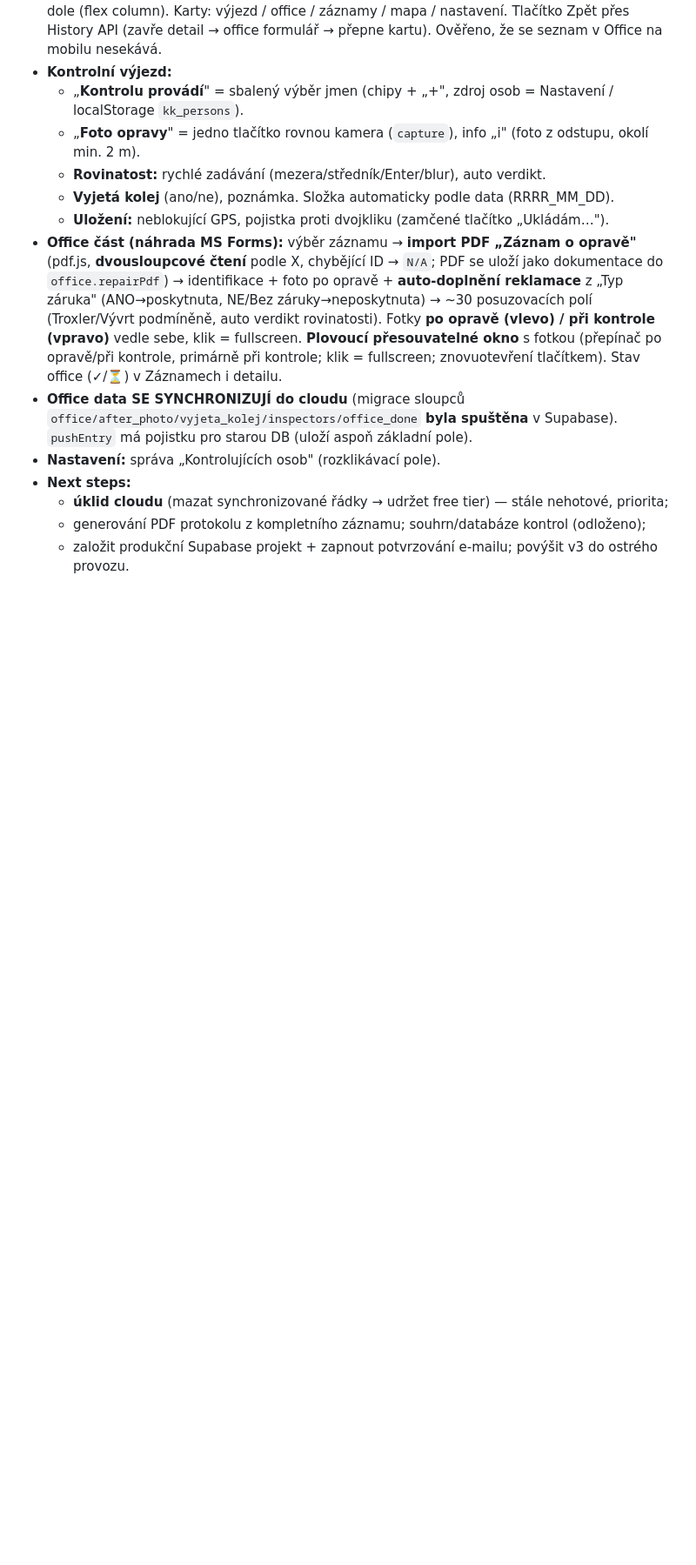
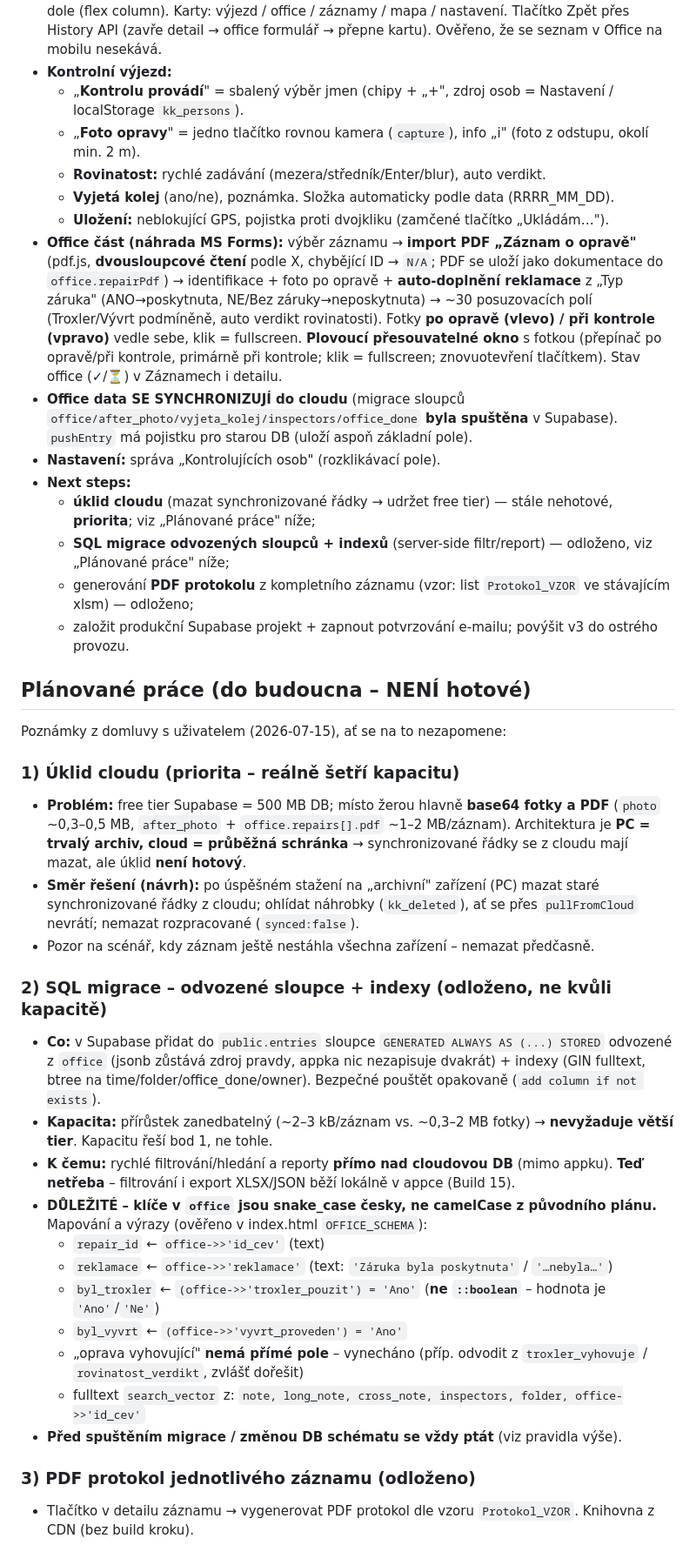
Before and after one commit to jandedek-afk/Kontrola_kvality_v3_test, a Markdown page: CLAUDE.md, the part around the change. Shown at 87% size. Rendered like a GitHub page; blank space fills up the shorter version.

Commit message:
Docs: do CLAUDE.md sekce „Plánované práce" – úklid cloudu (priorita), SQL migrace odvozených sloupců (odloženo, správné snake_case klíče + casty = 'Ano'), PDF protokol
Co-Authored-By: Claude Opus 4.8 (1M context) <noreply@anthropic.com>

```diff
--- a/CLAUDE.md
+++ b/CLAUDE.md
@@ -76,6 +76,31 @@
 - **Office data SE SYNCHRONIZUJÍ do cloudu** (migrace sloupců `office/after_photo/vyjeta_kolej/inspectors/office_done` **byla spuštěna** v Supabase). `pushEntry` má pojistku pro starou DB (uloží aspoň základní pole).
 - **Nastavení:** správa „Kontrolujících osob" (rozklikávací pole).
 - **Next steps:**
-  - **úklid cloudu** (mazat synchronizované řádky → udržet free tier) — stále nehotové, priorita;
-  - generování PDF protokolu z kompletního záznamu; souhrn/databáze kontrol (odloženo);
+  - **úklid cloudu** (mazat synchronizované řádky → udržet free tier) — stále nehotové, **priorita**; viz „Plánované práce" níže;
+  - **SQL migrace odvozených sloupců + indexů** (server-side filtr/report) — odloženo, viz „Plánované práce" níže;
+  - generování **PDF protokolu** z kompletního záznamu (vzor: list `Protokol_VZOR` ve stávajícím xlsm) — odloženo;
   - založit produkční Supabase projekt + zapnout potvrzování e-mailu; povýšit v3 do ostrého provozu.
+
+## Plánované práce (do budoucna – NENÍ hotové)
+Poznámky z domluvy s uživatelem (2026-07-15), ať se na to nezapomene:
+
+### 1) Úklid cloudu (priorita – reálně šetří kapacitu)
+- **Problém:** free tier Supabase = 500 MB DB; místo žerou hlavně **base64 fotky a PDF** (`photo` ~0,3–0,5 MB, `after_photo` + `office.repairs[].pdf` ~1–2 MB/záznam). Architektura je **PC = trvalý archiv, cloud = průběžná schránka** → synchronizované řádky se z cloudu mají mazat, ale úklid **není hotový**.
+- **Směr řešení (návrh):** po úspěšném stažení na „archivní" zařízení (PC) mazat staré synchronizované řádky z cloudu; ohlídat náhrobky (`kk_deleted`), ať se přes `pullFromCloud` nevrátí; nemazat rozpracované (`synced:false`).
+- Pozor na scénář, kdy záznam ještě nestáhla všechna zařízení – nemazat předčasně.
+
+### 2) SQL migrace – odvozené sloupce + indexy (odloženo, ne kvůli kapacitě)
+- **Co:** v Supabase přidat do `public.entries` sloupce `GENERATED ALWAYS AS (...) STORED` odvozené z `office` (jsonb zůstává zdroj pravdy, appka nic nezapisuje dvakrát) + indexy (GIN fulltext, btree na time/folder/office_done/owner). Bezpečné pouštět opakovaně (`add column if not exists`).
+- **Kapacita:** přírůstek zanedbatelný (~2–3 kB/záznam vs. ~0,3–2 MB fotky) → **nevyžaduje větší tier**. Kapacitu řeší bod 1, ne tohle.
+- **K čemu:** rychlé filtrování/hledání a reporty **přímo nad cloudovou DB** (mimo appku). **Teď netřeba** – filtrování i export XLSX/JSON běží lokálně v appce (Build 15).
+- **DŮLEŽITÉ – klíče v `office` jsou snake_case česky, ne camelCase z původního plánu.** Mapování a výrazy (ověřeno v index.html `OFFICE_SCHEMA`):
+  - `repair_id` ← `office->>'id_cev'` (text)
+  - `reklamace` ← `office->>'reklamace'` (text: `'Záruka byla poskytnuta'` / `'…nebyla…'`)
+  - `byl_troxler` ← `(office->>'troxler_pouzit') = 'Ano'` (**ne `::boolean`** – hodnota je `'Ano'`/`'Ne'`)
+  - `byl_vyvrt` ← `(office->>'vyvrt_proveden') = 'Ano'`
+  - „oprava vyhovující" **nemá přímé pole** – vynecháno (příp. odvodit z `troxler_vyhovuje` / `rovinatost_verdikt`, zvlášť dořešit)
+  - fulltext `search_vector` z: `note, long_note, cross_note, inspectors, folder, office->>'id_cev'`
+- **Před spuštěním migrace / změnou DB schématu se vždy ptát** (viz pravidla výše).
+
+### 3) PDF protokol jednotlivého záznamu (odloženo)
+- Tlačítko v detailu záznamu → vygenerovat PDF protokol dle vzoru `Protokol_VZOR`. Knihovna z CDN (bez build kroku).
```
